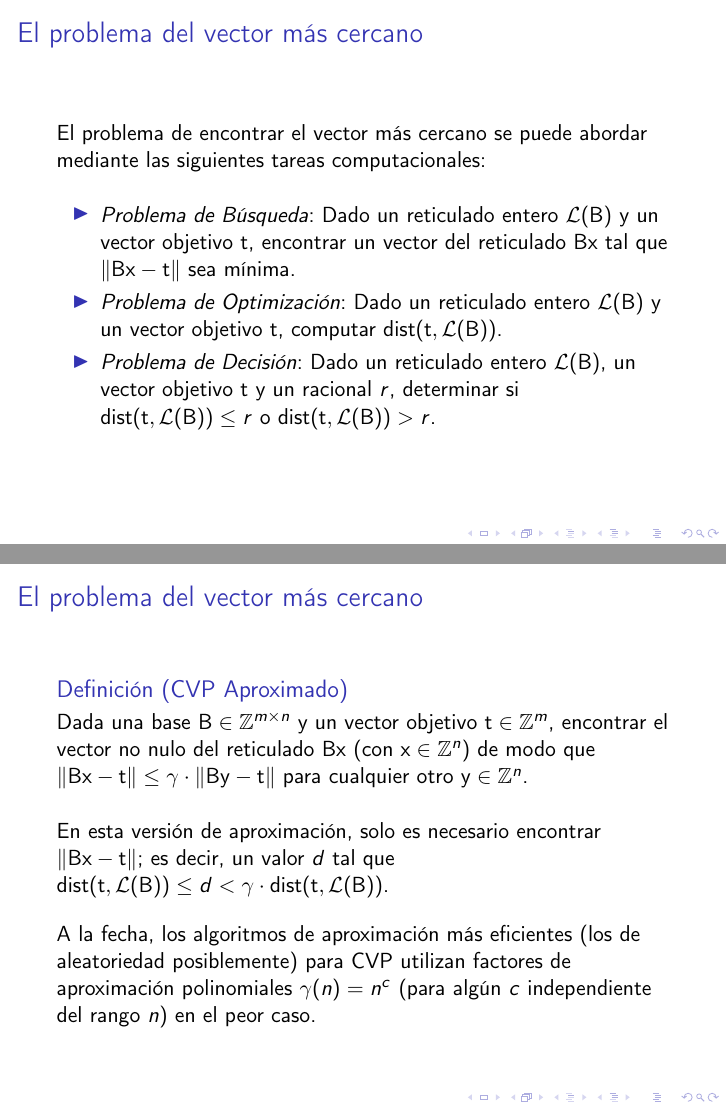
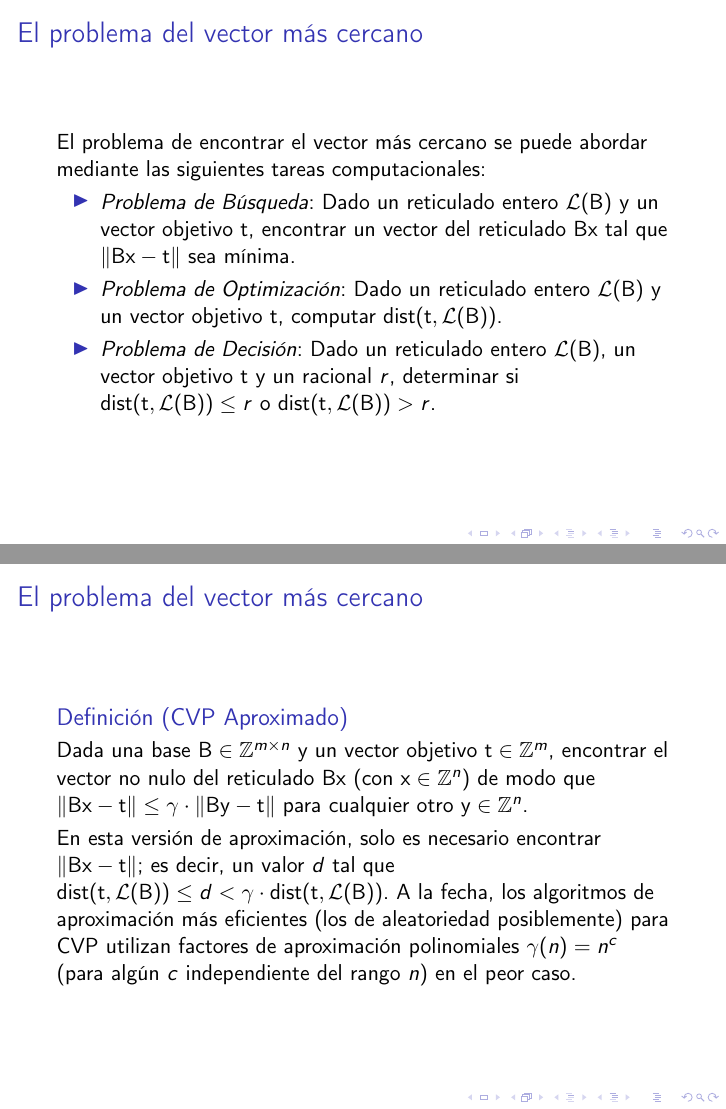
Before and after one commit to seisms/LatticeIntro, LaTeX slides (main.tex): pages 27 and 29 of 32, joined at a grey line. Compiled offline with pdfLaTeX.

Commit message:
importante

```diff
--- a/main.tex
+++ b/main.tex
@@ -302,8 +302,8 @@ Dada una base $\mathbf{B}\in \ZZ^{m\times n}$ y un vector objetivo $\mathbf{t} \
 \end{frame}
 
 \begin{frame}{El problema del vector más cercano}
-El problema de encontrar el vector más cercano se puede abordar mediante las siguientes tareas computacionales:\\
-\vspace{1em}
+El problema de encontrar el vector más cercano se puede abordar mediante las siguientes tareas computacionales:
+
 \begin{itemize}
     \item \textit{Problema de Búsqueda}: Dado un reticulado entero $\latt$ y un vector objetivo $\mathbf{t}$, encontrar un vector del reticulado $\mathbf{Bx}$ tal que $\|\mathbf{Bx} - \mathbf{t}\|$ sea mínima.
     \item \textit{Problema de Optimización}: Dado un reticulado entero $\latt$ y un vector objetivo $\mathbf{t}$, computar $\text{dist}(\mathbf{t}, \latt)$.
@@ -325,9 +325,8 @@ De manera similar, dado un algoritmo de optimización que computa $\text{dist}(\
 \begin{definition}[CVP Aproximado]
 Dada una base $\mathbf{B}\in \ZZ^{m\times n}$ y un vector objetivo $\mathbf{t} \in \ZZ^m$, encontrar el vector no nulo del reticulado $\mathbf{Bx}$ (con $\mathbf{x}\in \ZZ^n$) de modo que $\|\mathbf{Bx}-\mathbf{t}\| \leq \gamma \cdot \|\mathbf{By}-\mathbf{t}\|$ para cualquier otro $\mathbf{y} \in \ZZ^n$.
 \end{definition}
-\vspace{1em}
-En esta versión de aproximación, solo es necesario encontrar $\|\mathbf{Bx}-\mathbf{t}\|$; es decir, un valor $d$ tal que $\text{dist}(\mathbf{t},\latt) \leq d < \gamma \cdot \text{dist}(\mathbf{t},\latt)$.\\
-\vspace{1em}
+
+En esta versión de aproximación, solo es necesario encontrar $\|\mathbf{Bx}-\mathbf{t}\|$; es decir, un valor $d$ tal que $\text{dist}(\mathbf{t},\latt) \leq d < \gamma \cdot \text{dist}(\mathbf{t},\latt)$.
 A la fecha, los algoritmos de aproximación más eficientes (los de aleatoriedad posiblemente) para CVP utilizan factores de aproximación polinomiales $\gamma(n) = n^c$ (para algún $c$ independiente del rango $n$) en el peor caso.
 
 \end{frame}
```
Also changed, not shown: main.tex (6 more changed lines).
